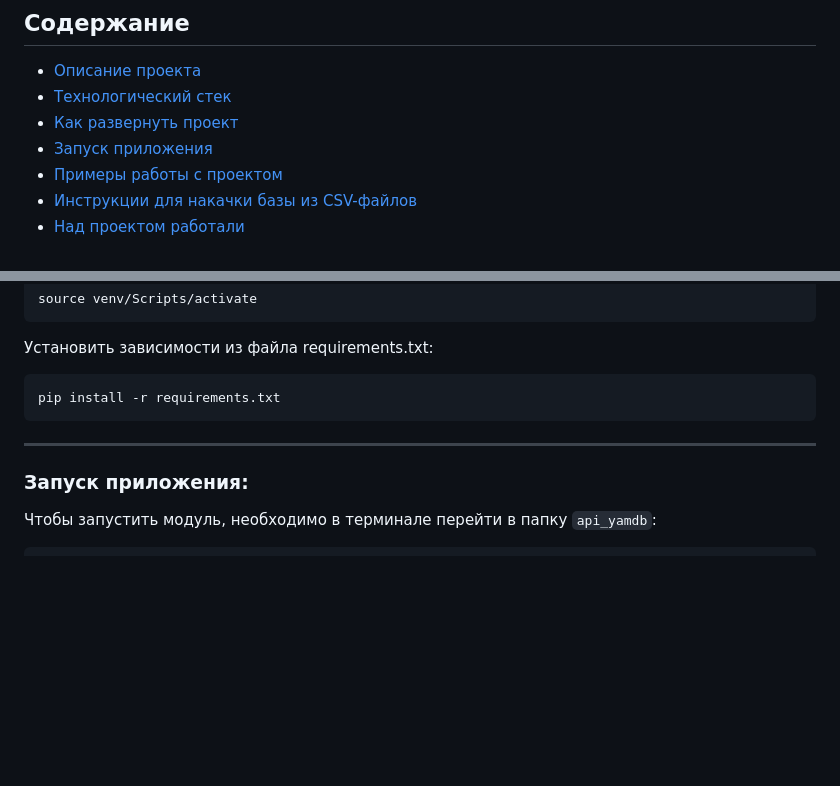
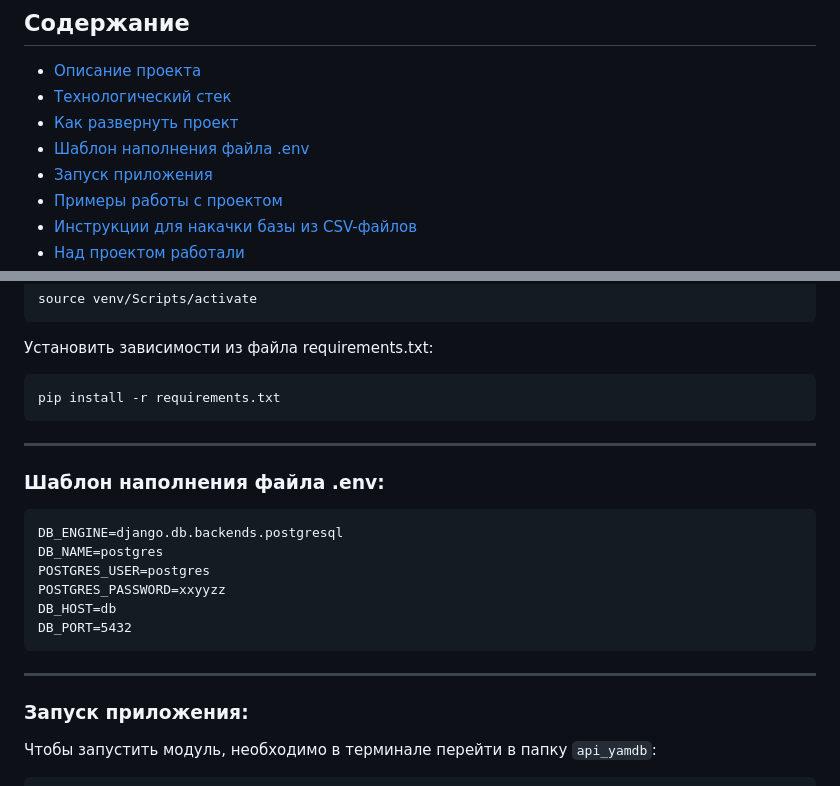
Before and after one commit to aleksandr-miheichev/api_yamdb, a Markdown page: README.md, 2 parts joined by grey strips. Rendered like a GitHub page; blank space fills up the shorter version.

Commit message:
Add .env template to README.md
Added a template for filling the .env file in the README.md to guide users in setting up environment variables for the project. This change will help users understand the necessary environment variables required to run the project by providing them a template as reference.

````diff
--- a/README.md
+++ b/README.md
@@ -5,6 +5,7 @@
 - [Описание проекта](#Описание-проекта)
 - [Технологический стек](#Технологический-стек)
 - [Как развернуть проект](#как-развернуть-проект)
+- [Шаблон наполнения файла .env](#шаблон-наполнения-файла-env)
 - [Запуск приложения](#запуск-приложения)
 - [Примеры работы с проектом](#Примеры-работы-с-проектом)
 - [Инструкции для накачки базы из CSV-файлов](#Инструкции-для-накачки-базы-из-CSV-файлов)
@@ -97,6 +98,19 @@ pip install -r requirements.txt
 
 ---
 
+### Шаблон наполнения файла .env:
+
+```
+DB_ENGINE=django.db.backends.postgresql
+DB_NAME=postgres
+POSTGRES_USER=postgres
+POSTGRES_PASSWORD=xxyyzz
+DB_HOST=db
+DB_PORT=5432
+```
+
+---
+
 ### Запуск приложения:
 
 Чтобы запустить модуль, необходимо в терминале перейти в папку `api_yamdb`:
````
